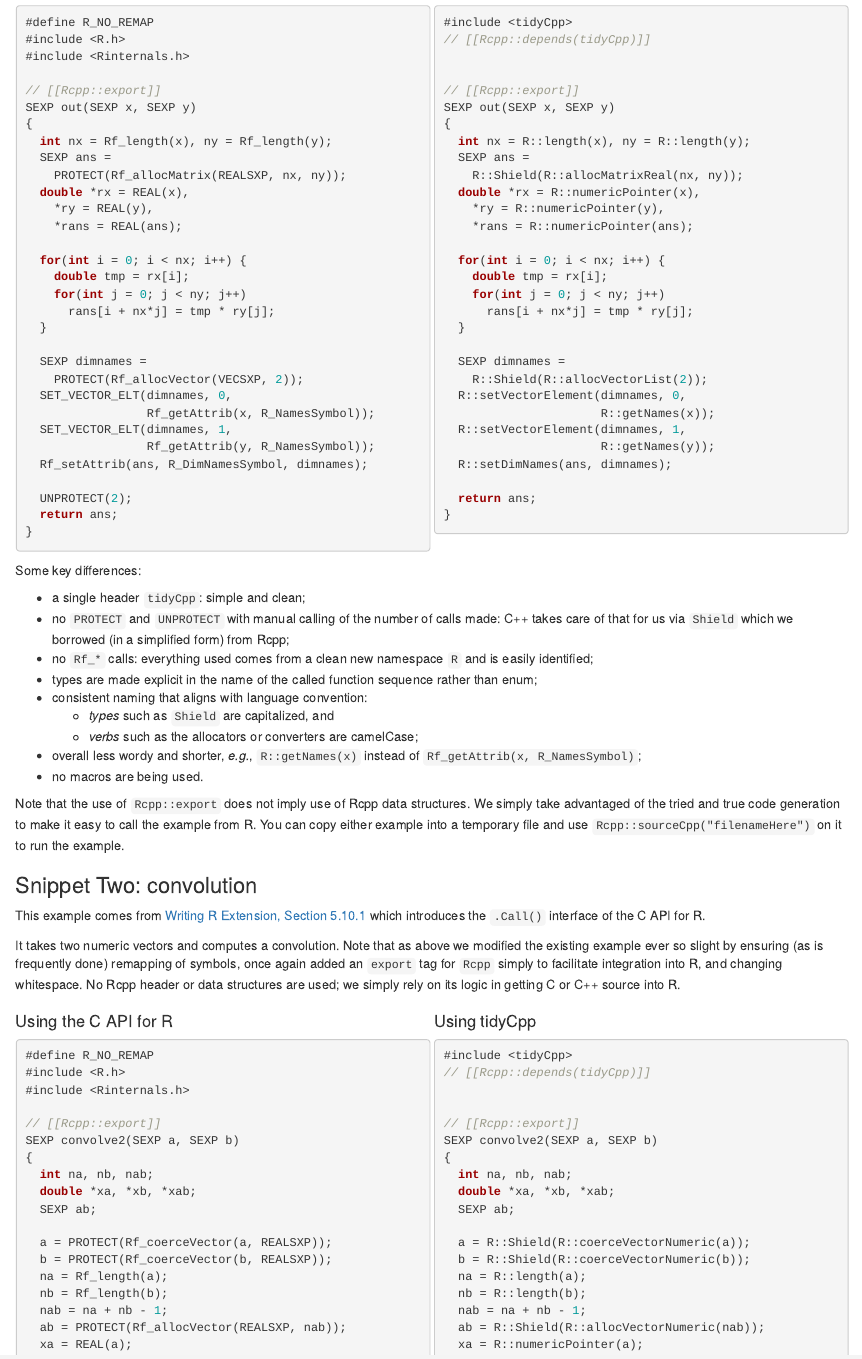
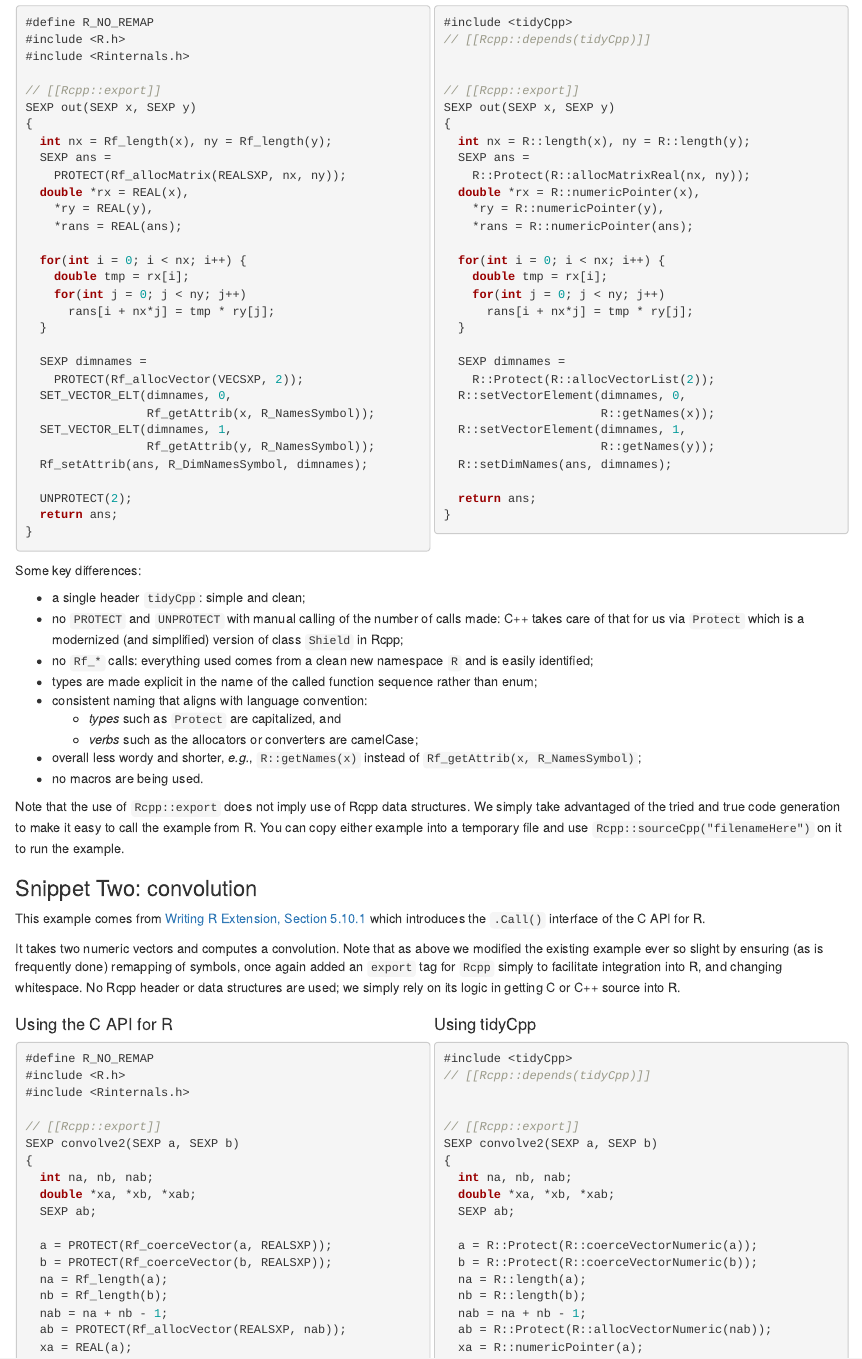
Before and after one commit to eddelbuettel/tidycpp, an R Markdown document (vignettes/motivation.Rmd): the page in a window 1100 px wide, from 530 px down. Rendered offline with R 4.5, knitr and Pandoc, with nearby package versions; drawn as R Markdown's standard HTML page in place of the format the file asks for.

Commit message:
update vignette, roll minor version

```diff
--- a/vignettes/motivation.Rmd
+++ b/vignettes/motivation.Rmd
@@ -106,7 +106,7 @@
 {
   int nx = R::length(x), ny = R::length(y);
   SEXP ans =
-    R::Shield(R::allocMatrixReal(nx, ny));
+    R::Protect(R::allocMatrixReal(nx, ny));
   double *rx = R::numericPointer(x),
     *ry = R::numericPointer(y),
     *rans = R::numericPointer(ans);
@@ -118,7 +118,7 @@
   }
 
   SEXP dimnames =
-    R::Shield(R::allocVectorList(2));
+    R::Protect(R::allocVectorList(2));
   R::setVectorElement(dimnames, 0,
                       R::getNames(x));
   R::setVectorElement(dimnames, 1,
@@ -135,11 +135,11 @@
 
 - a single header `tidyCpp`: simple and clean;
 - no `PROTECT` and `UNPROTECT` with manual calling of the number of calls made: C++ takes care of
-  that for us via `Shield` which we borrowed (in a simplified form) from Rcpp;
+  that for us via `Protect` which is a modernized (and simplified) version of class `Shield` in Rcpp;
 - no `Rf_*` calls: everything used comes from a clean new namespace `R` and is easily identified;
 - types are made explicit in the name of the called function sequence rather than enum;
 - consistent naming that aligns with language convention:
-    - _types_ such as `Shield` are capitalized, and
+    - _types_ such as `Protect` are capitalized, and
     - _verbs_ such as the allocators or converters are camelCase;
 - overall less wordy and shorter, _e.g._, `R::getNames(x)` instead of `Rf_getAttrib(x, R_NamesSymbol)`;
 - no macros are being used.
@@ -219,12 +219,12 @@
   double *xa, *xb, *xab;
   SEXP ab;
 
-  a = R::Shield(R::coerceVectorNumeric(a));
-  b = R::Shield(R::coerceVectorNumeric(b));
+  a = R::Protect(R::coerceVectorNumeric(a));
+  b = R::Protect(R::coerceVectorNumeric(b));
   na = R::length(a);
   nb = R::length(b);
   nab = na + nb - 1;
-  ab = R::Shield(R::allocVectorNumeric(nab));
+  ab = R::Protect(R::allocVectorNumeric(nab));
   xa = R::numericPointer(a);
   xb = R::numericPointer(b);
   xab = R::numericPointer(ab);
@@ -335,7 +335,7 @@
     R::error("'x' must be character vector.");
   }
   R_xlen_t n = R::xlength(x);
-  SEXP res = R::Shield(R::allocVectorCharacter(n));
+  SEXP res = R::Protect(R::allocVectorCharacter(n));
   uchardet_t handle = uchardet_new();
   for (R_len_t i = 0; i < n; ++i) {
     R::setStringElement(res, i, fun(R::stringElement(x, i), handle));
@@ -357,7 +357,7 @@
   if (R::Typeof(x) != RAWSXP) {
     R::error("'x' must be raw vector.");
   }
-  SEXP res = R::Shield(R::allocVectorCharacter(1));
+  SEXP res = R::Protect(R::allocVectorCharacter(1));
   uchardet_t handle = uchardet_new();
   R::setStringElement(res, 0, do_detect_sexp(x, handle));
   uchardet_delete(handle);
```
Also changed, not shown: 2 other files.
